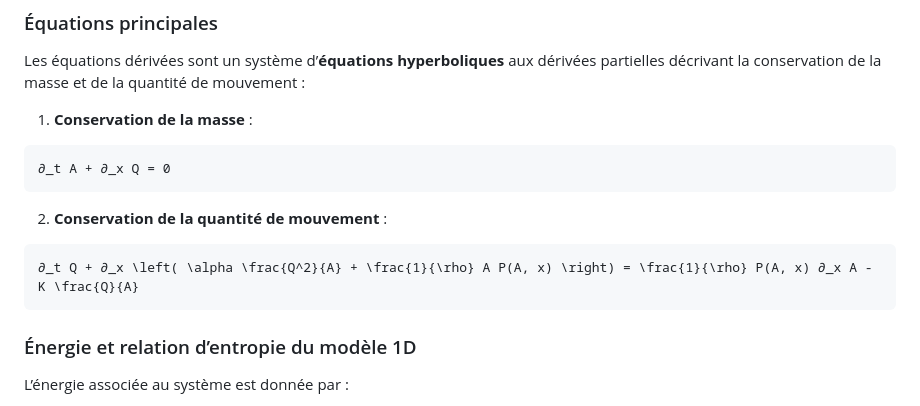
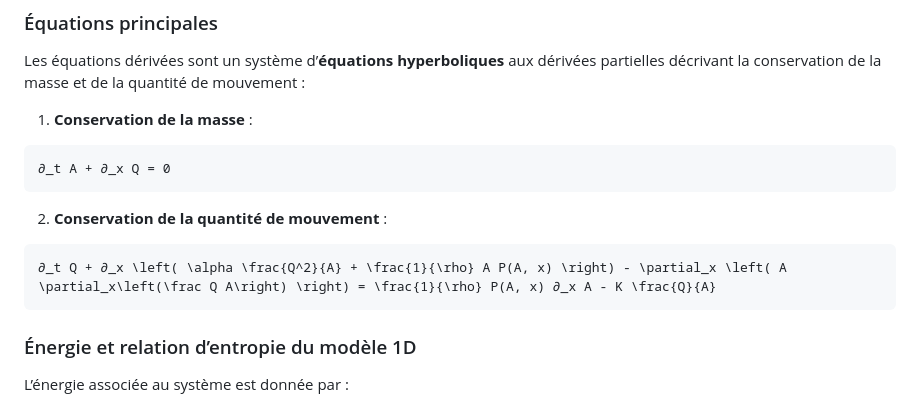
Before and after one commit to JuliaHealth/BloodFlowTrixi.jl, a Markdown page: docs/src/math.md, the part around the change. GitHub-like rendering.

````diff
--- a/docs/src/math.md
+++ b/docs/src/math.md
@@ -19,7 +19,7 @@ Les équations dérivées sont un système d’**équations hyperboliques** aux
 
 2. **Conservation de la quantité de mouvement** :
 ```math
-∂_t Q + ∂_x \left( \alpha \frac{Q^2}{A} + \frac{1}{\rho} A P(A, x) \right) = \frac{1}{\rho} P(A, x) ∂_x A - K \frac{Q}{A}
+∂_t Q + ∂_x \left( \alpha \frac{Q^2}{A} + \frac{1}{\rho} A P(A, x) \right) - \partial_x \left( A \partial_x\left(\frac Q A\right) \right) = \frac{1}{\rho} P(A, x) ∂_x A - K \frac{Q}{A}
 ```
 
 ### Énergie et relation d’entropie du modèle 1D
````
